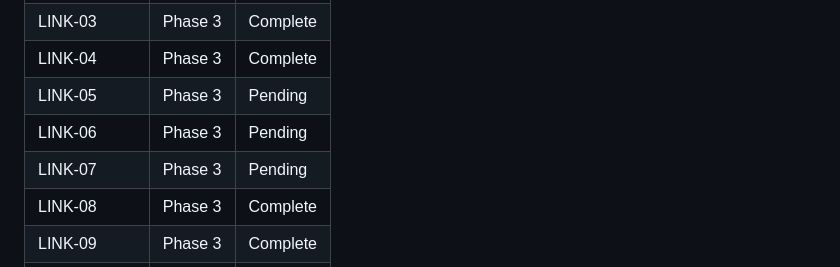
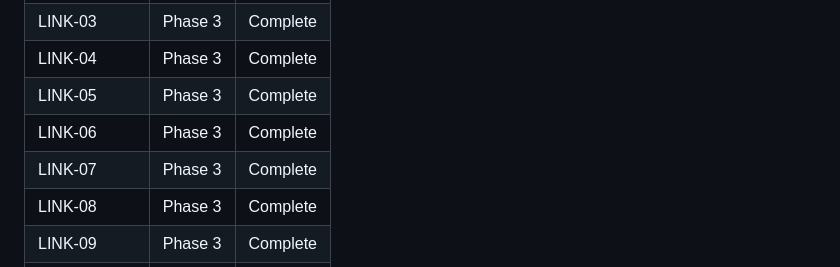
Before and after one commit to sandwichfarm/fipwave, a Markdown page: .planning/REQUIREMENTS.md, the part around one of its changes. Drawn GitHub-style.

```diff
--- a/.planning/REQUIREMENTS.md
+++ b/.planning/REQUIREMENTS.md
@@ -292,9 +292,9 @@ Roadmap phase mapping is populated during roadmap creation.
 | LINK-02 | Phase 3 | Complete |
 | LINK-03 | Phase 3 | Complete |
 | LINK-04 | Phase 3 | Complete |
-| LINK-05 | Phase 3 | Pending |
-| LINK-06 | Phase 3 | Pending |
-| LINK-07 | Phase 3 | Pending |
+| LINK-05 | Phase 3 | Complete |
+| LINK-06 | Phase 3 | Complete |
+| LINK-07 | Phase 3 | Complete |
 | LINK-08 | Phase 3 | Complete |
 | LINK-09 | Phase 3 | Complete |
 | WEB-01 | Phase 1 | Complete |
```
Also changed, not shown: other parts of .planning/REQUIREMENTS.md (+3 -3 lines), .planning/ROADMAP.md (+3 -3 lines), .planning/STATE.md (+11 -8 lines).
